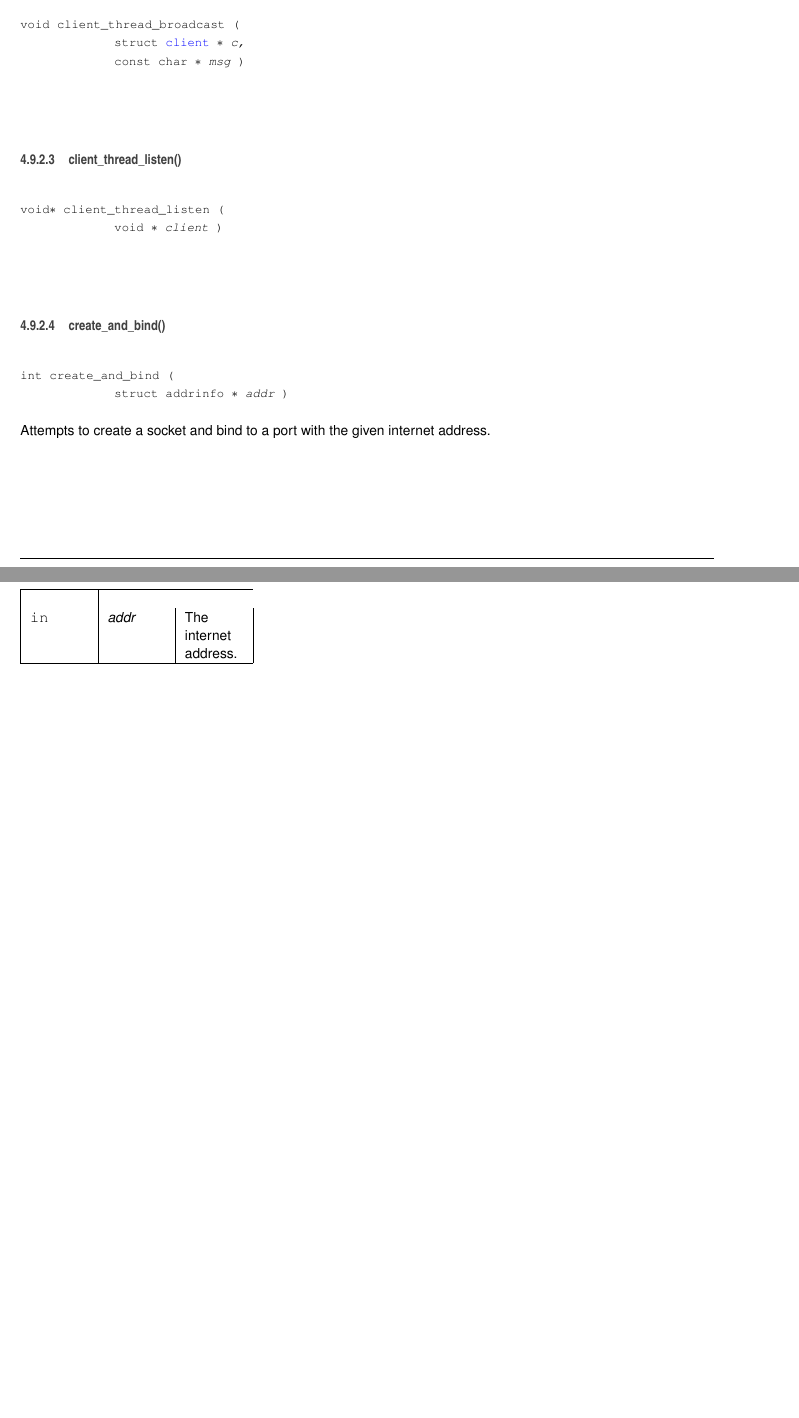
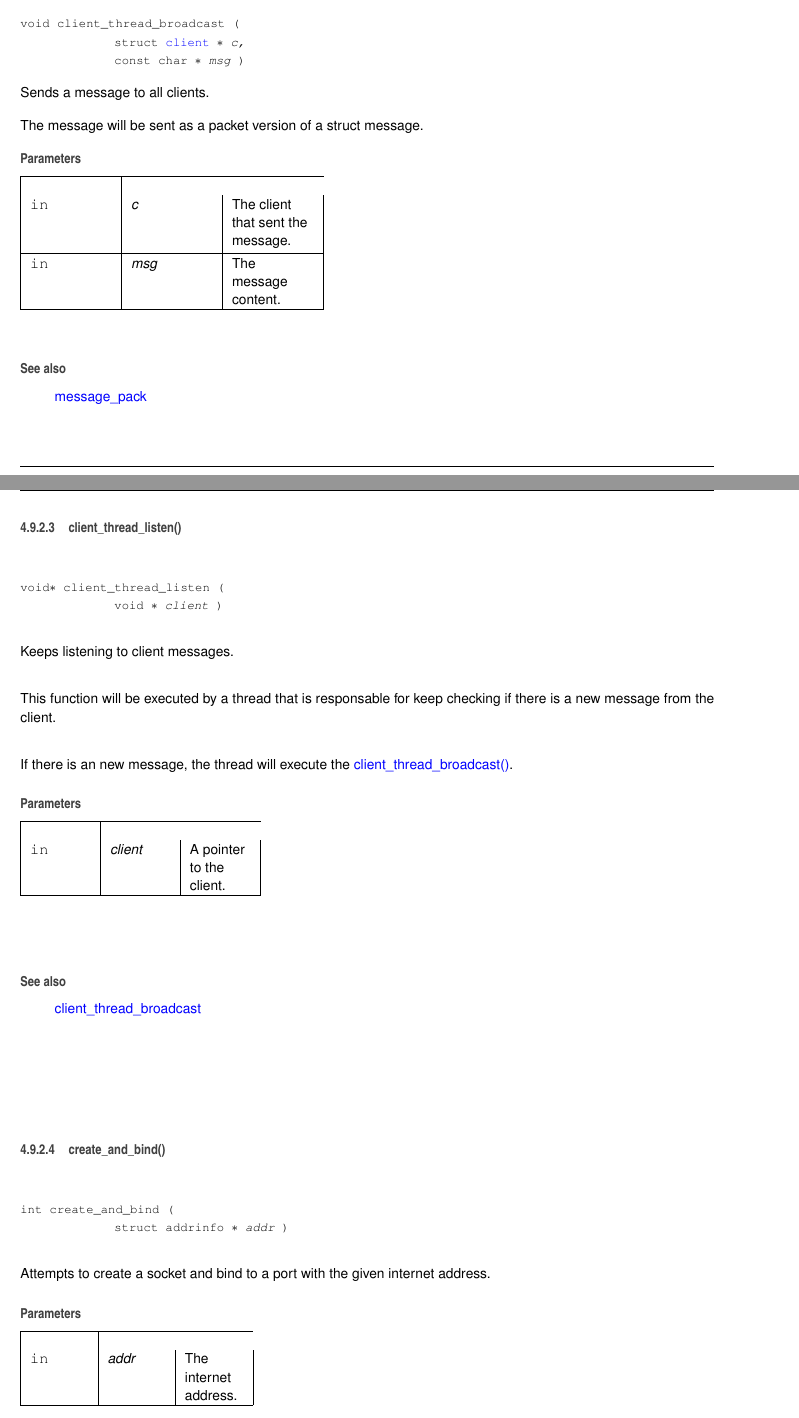
Before and after one commit to alyssoncs/ZipZop, a LaTeX book (doc/latex/refman.tex, which reads doc/latex/zip-zop-server_8c.tex): two parts of pages 47 and 48 of 53, joined at a grey line, cut so that both start at the same text, the shorter picture padded with empty space. Compiled offline with pdfLaTeX.

Commit message:
zip-zop-client.c documentation finished

```diff
--- a/doc/latex/zip-zop-server_8c.tex
+++ b/doc/latex/zip-zop-server_8c.tex
@@ -126,12 +126,44 @@ Keeps listening for incoming connections, wen a new one arrives accepts it and i
 \subsubsection{\texorpdfstring{client\+\_\+thread\+\_\+broadcast()}{client\_thread\_broadcast()}}
 {\footnotesize\ttfamily void client\+\_\+thread\+\_\+broadcast (\begin{DoxyParamCaption}\item[{struct \hyperlink{structclient}{client} $\ast$}]{c,  }\item[{const char $\ast$}]{msg }\end{DoxyParamCaption})}
 
+
+
+Sends a message to all clients.
+
+The message will be sent as a packet version of a struct message.
+
+
+\begin{DoxyParams}[1]{Parameters}
+\mbox{\tt in}  & {\em c} & The client that sent the message. \\
+\hline
+\mbox{\tt in}  & {\em msg} & The message content.\\
+\hline
+\end{DoxyParams}
+\begin{DoxySeeAlso}{See also}
+\hyperlink{message_8h_a0e07715664284f7a821216ca83317e60}{message\+\_\+pack}
+\end{DoxySeeAlso}
 \mbox{\Hypertarget{zip-zop-server_8c_a9076f5ad072ef4654917b662bfdd94ce}\label{zip-zop-server_8c_a9076f5ad072ef4654917b662bfdd94ce}}
 \index{zip-\/zop-\/server.\+c@{zip-\/zop-\/server.\+c}!client\+\_\+thread\+\_\+listen@{client\+\_\+thread\+\_\+listen}}
 \index{client\+\_\+thread\+\_\+listen@{client\+\_\+thread\+\_\+listen}!zip-\/zop-\/server.\+c@{zip-\/zop-\/server.\+c}}
 \subsubsection{\texorpdfstring{client\+\_\+thread\+\_\+listen()}{client\_thread\_listen()}}
 {\footnotesize\ttfamily void$\ast$ client\+\_\+thread\+\_\+listen (\begin{DoxyParamCaption}\item[{void $\ast$}]{client }\end{DoxyParamCaption})}
 
+
+
+Keeps listening to client messages.
+
+This function will be executed by a thread that is responsable for keep checking if there is a new message from the client.
+
+If there is an new message, the thread will execute the \hyperlink{zip-zop-server_8c_a3608e5c14908c59afe16bf1fc85895c9}{client\+\_\+thread\+\_\+broadcast()}.
+
+
+\begin{DoxyParams}[1]{Parameters}
+\mbox{\tt in}  & {\em client} & A pointer to the client.\\
+\hline
+\end{DoxyParams}
+\begin{DoxySeeAlso}{See also}
+\hyperlink{zip-zop-server_8c_a3608e5c14908c59afe16bf1fc85895c9}{client\+\_\+thread\+\_\+broadcast}
+\end{DoxySeeAlso}
 \mbox{\Hypertarget{zip-zop-server_8c_a0ecdeaf556729d827a07915b7a89866c}\label{zip-zop-server_8c_a0ecdeaf556729d827a07915b7a89866c}}
 \index{zip-\/zop-\/server.\+c@{zip-\/zop-\/server.\+c}!create\+\_\+and\+\_\+bind@{create\+\_\+and\+\_\+bind}}
 \index{create\+\_\+and\+\_\+bind@{create\+\_\+and\+\_\+bind}!zip-\/zop-\/server.\+c@{zip-\/zop-\/server.\+c}}
@@ -191,0 +232 @@ A list of addrinfo, wich contain the adresses.
+\mbox{\tt in}  & {\em c} & The client.\\
```
Also changed, not shown: doc/latex/zip-zop-server_8c.tex (19 more changed lines), 2 other files.
